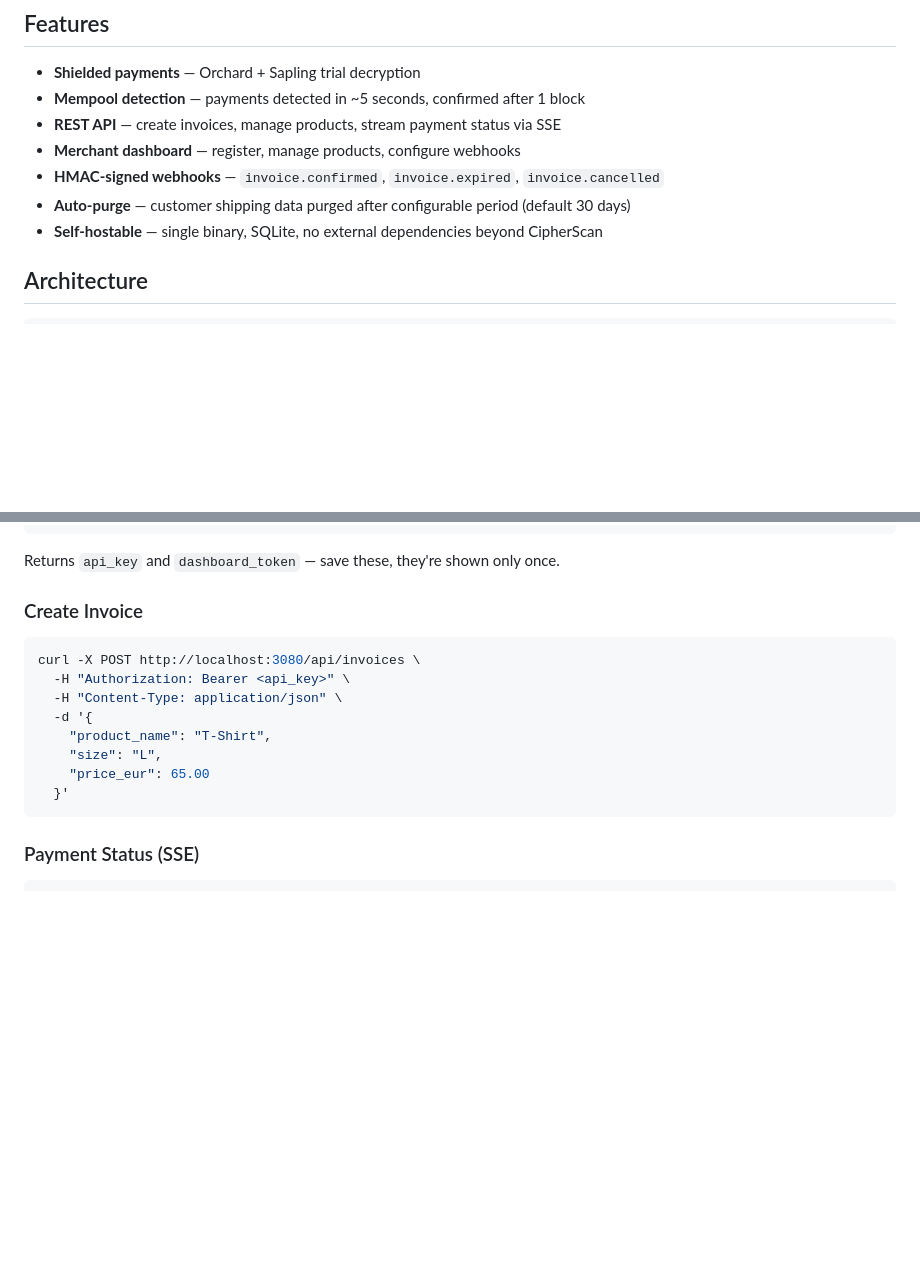
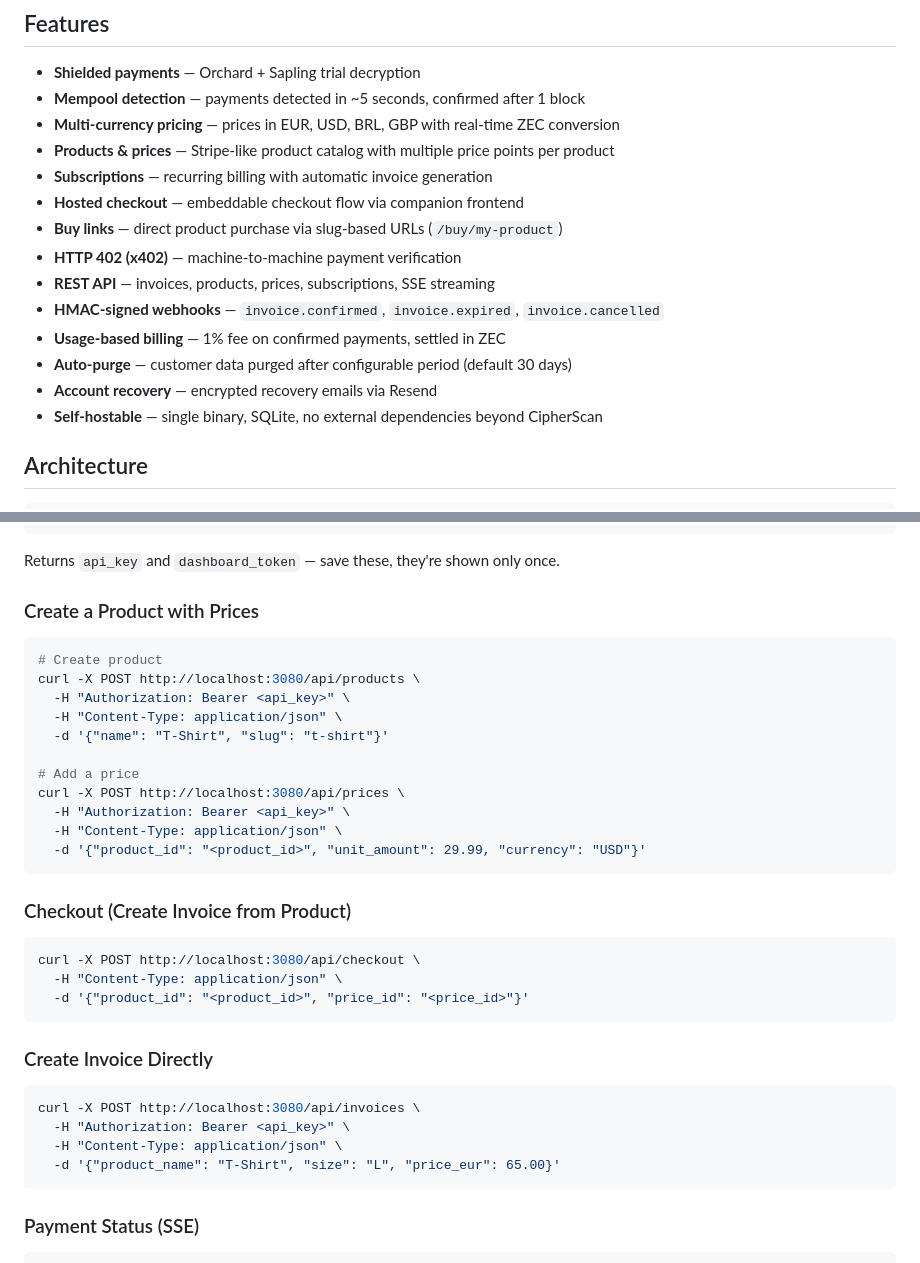
Before and after one commit to atmospherelabs-dev/cipherpay-api, a Markdown page: README.md, 2 parts joined by grey strips. GitHub-like rendering; blank space fills up the shorter version.

````diff
--- a/README.md
+++ b/README.md
@@ -8,10 +8,17 @@ Built on [CipherScan](https://cipherscan.app) APIs. No full node required.
 
 - **Shielded payments** — Orchard + Sapling trial decryption
 - **Mempool detection** — payments detected in ~5 seconds, confirmed after 1 block
-- **REST API** — create invoices, manage products, stream payment status via SSE
-- **Merchant dashboard** — register, manage products, configure webhooks
+- **Multi-currency pricing** — prices in EUR, USD, BRL, GBP with real-time ZEC conversion
+- **Products & prices** — Stripe-like product catalog with multiple price points per product
+- **Subscriptions** — recurring billing with automatic invoice generation
+- **Hosted checkout** — embeddable checkout flow via companion frontend
+- **Buy links** — direct product purchase via slug-based URLs (`/buy/my-product`)
+- **HTTP 402 (x402)** — machine-to-machine payment verification
+- **REST API** — invoices, products, prices, subscriptions, SSE streaming
 - **HMAC-signed webhooks** — `invoice.confirmed`, `invoice.expired`, `invoice.cancelled`
-- **Auto-purge** — customer shipping data purged after configurable period (default 30 days)
+- **Usage-based billing** — 1% fee on confirmed payments, settled in ZEC
+- **Auto-purge** — customer data purged after configurable period (default 30 days)
+- **Account recovery** — encrypted recovery emails via Resend
 - **Self-hostable** — single binary, SQLite, no external dependencies beyond CipherScan
 
 ## Architecture
@@ -52,17 +59,37 @@ curl -X POST http://localhost:3080/api/merchants \
 
 Returns `api_key` and `dashboard_token` — save these, they're shown only once.
 
-### Create Invoice
+### Create a Product with Prices
+
+```bash
+# Create product
+curl -X POST http://localhost:3080/api/products \
+  -H "Authorization: Bearer <api_key>" \
+  -H "Content-Type: application/json" \
+  -d '{"name": "T-Shirt", "slug": "t-shirt"}'
+
+# Add a price
+curl -X POST http://localhost:3080/api/prices \
+  -H "Authorization: Bearer <api_key>" \
+  -H "Content-Type: application/json" \
+  -d '{"product_id": "<product_id>", "unit_amount": 29.99, "currency": "USD"}'
+```
+
+### Checkout (Create Invoice from Product)
+
+```bash
+curl -X POST http://localhost:3080/api/checkout \
+  -H "Content-Type: application/json" \
+  -d '{"product_id": "<product_id>", "price_id": "<price_id>"}'
+```
+
+### Create Invoice Directly
 
 ```bash
 curl -X POST http://localhost:3080/api/invoices \
   -H "Authorization: Bearer <api_key>" \
   -H "Content-Type: application/json" \
-  -d '{
-    "product_name": "T-Shirt",
-    "size": "L",
-    "price_eur": 65.00
-  }'
+  -d '{"product_name": "T-Shirt", "size": "L", "price_eur": 65.00}'
 ```
 
 ### Payment Status (SSE)
````
Also changed, not shown: other parts of README.md (+100 -20 lines).
